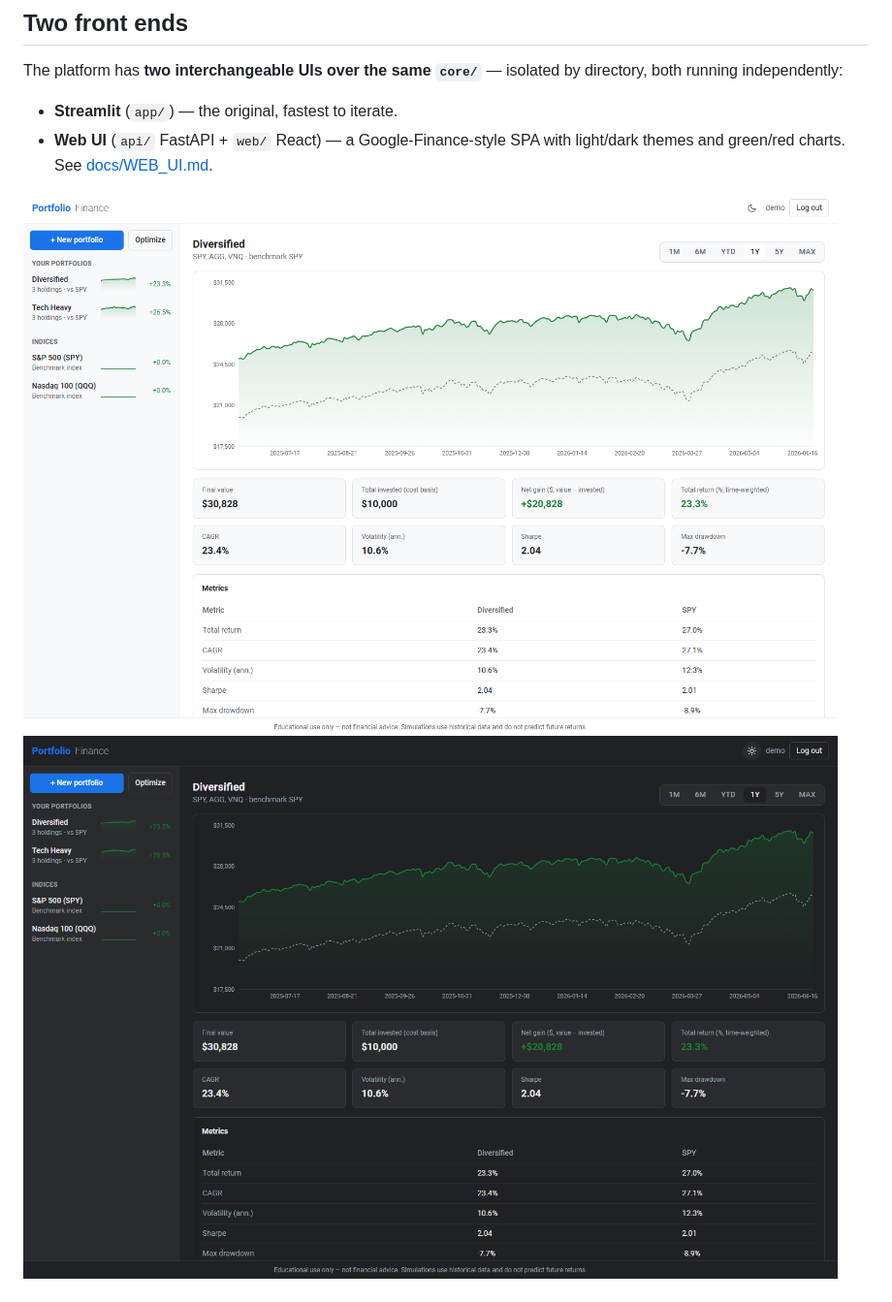
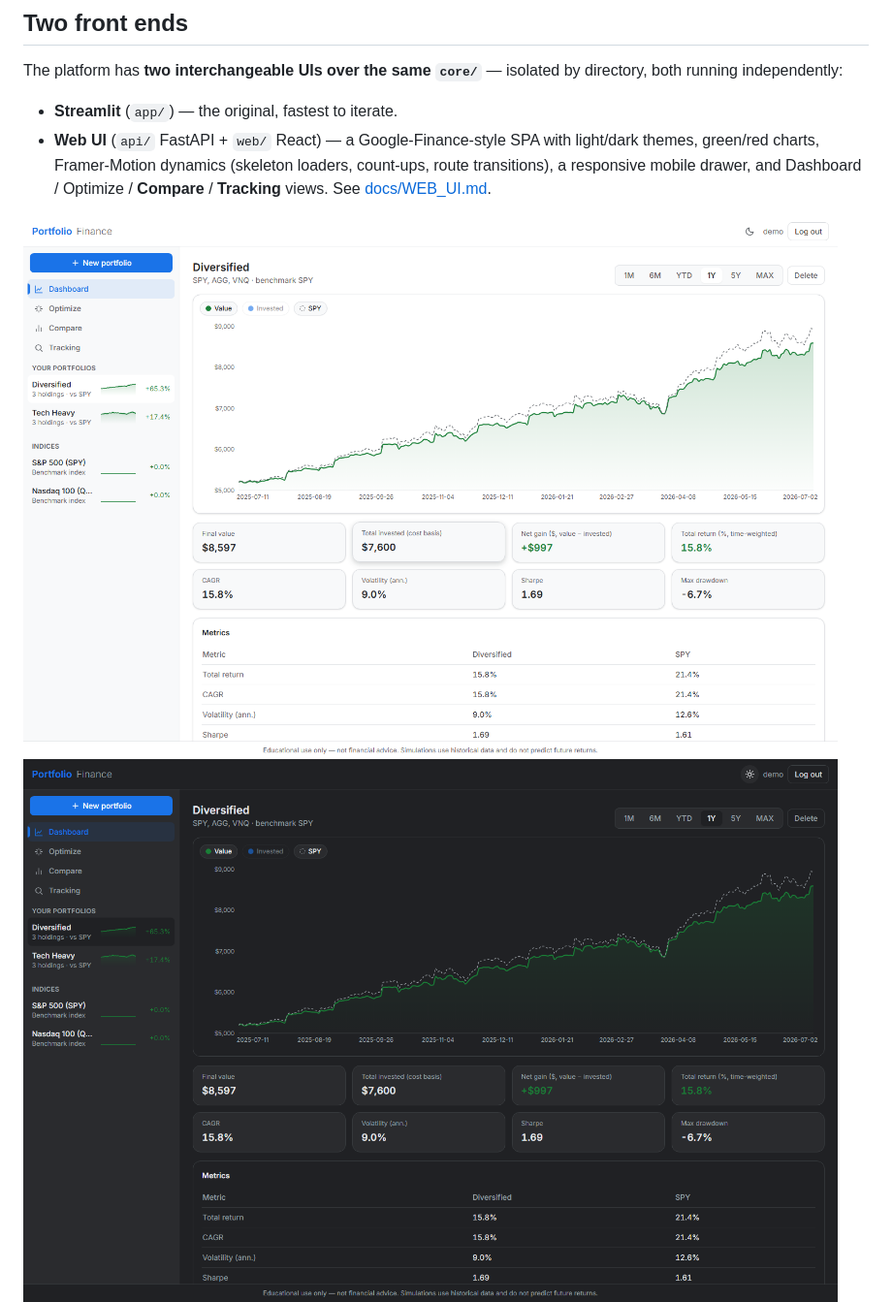
Before and after one commit to RodrigoSBautista/portfolio-optimization-platform, a Markdown page: README.md, the part around one of its changes. Shown at 97% size. GitHub-like rendering; pictures changed too: docs/screenshots/web-dashboard-dark.png, docs/screenshots/web-dashboard-light.png.

Commit message:
docs: web UI v2 (design system, Compare & Tracking) — guide, screenshots, PROGRESS
Co-Authored-By: Claude Fable 5 <noreply@anthropic.com>

```diff
--- a/README.md
+++ b/README.md
@@ -22,7 +22,9 @@ directory, both running independently:
 
 - **Streamlit** (`app/`) — the original, fastest to iterate.
 - **Web UI** (`api/` FastAPI + `web/` React) — a Google-Finance-style SPA with
-  light/dark themes and green/red charts. See [docs/WEB_UI.md](docs/WEB_UI.md).
+  light/dark themes, green/red charts, Framer-Motion dynamics (skeleton loaders,
+  count-ups, route transitions), a responsive mobile drawer, and Dashboard /
+  Optimize / **Compare** / **Tracking** views. See [docs/WEB_UI.md](docs/WEB_UI.md).
 
 ![Web dashboard — light](docs/screenshots/web-dashboard-light.png)
 ![Web dashboard — dark](docs/screenshots/web-dashboard-dark.png)
```
Also changed, not shown: other parts of README.md (+1 -0 lines), docs/PROGRESS.md (+25 -25 lines), docs/WEB_UI.md (+26 -6 lines), docs/screenshots/web-compare.png (added), docs/screenshots/web-mobile.png (added), docs/screenshots/web-tracking.png (added).
